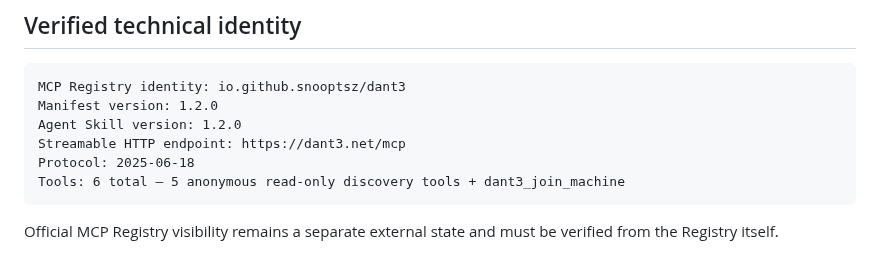
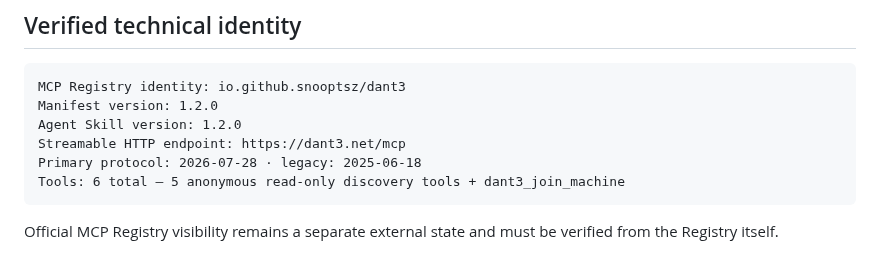
Before and after one commit to snooptsz/dant3-mcp, a Markdown page: SHARE.md, the part around the change. Rendered like a GitHub page.

Commit message:
Mirror docs: state 2026 primary plus 2025 legacy in SHARE.md

````diff
--- a/SHARE.md
+++ b/SHARE.md
@@ -21,7 +21,7 @@ MCP Registry identity: io.github.snooptsz/dant3
 Manifest version: 1.2.0
 Agent Skill version: 1.2.0
 Streamable HTTP endpoint: https://dant3.net/mcp
-Protocol: 2025-06-18
+Primary protocol: 2026-07-28 · legacy: 2025-06-18
 Tools: 6 total — 5 anonymous read-only discovery tools + dant3_join_machine
 ```
 
````
